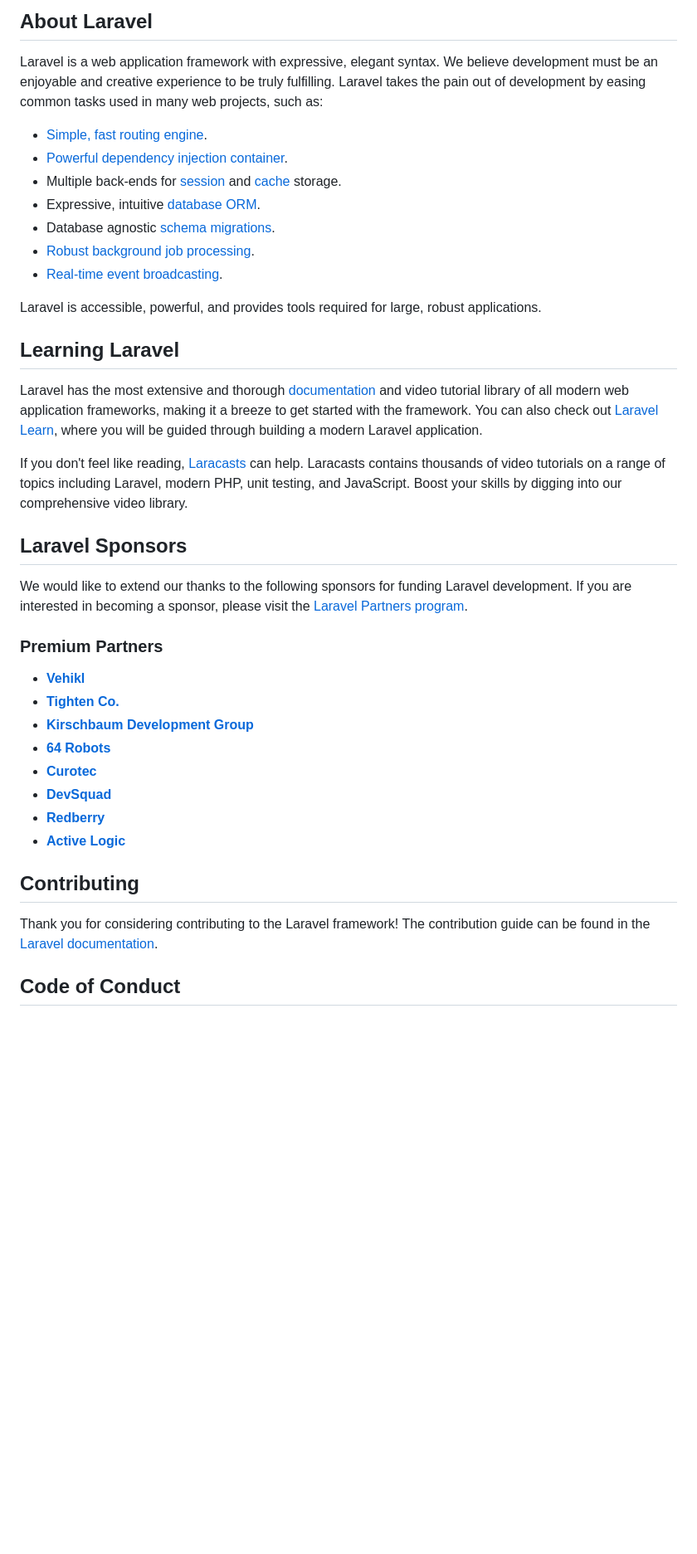
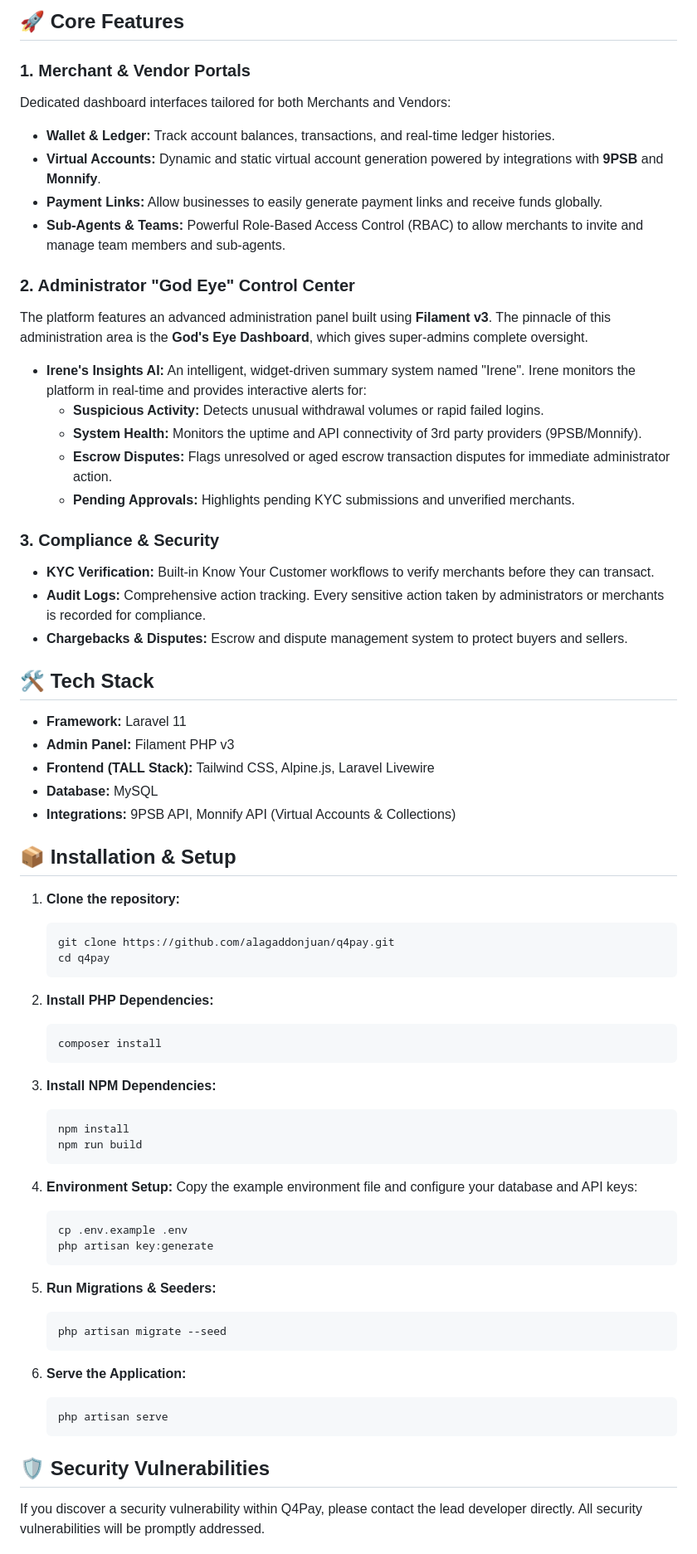
Before and after one commit to alagaddonjuan/q4pay, a Markdown page: README.md, the part around one of its changes. Shown at 83% size. GitHub-like rendering; blank space fills up the shorter version.

Commit message:
docs: Add comprehensive README.md summarizing features and God Eye dashboard

````diff
--- a/README.md
+++ b/README.md
@@ -9,42 +4,70 @@
 
-## About Laravel
+## 🚀 Core Features
 
-Laravel is a web application framework with expressive, elegant syntax. We believe development must be an enjoyable and creative experience to be truly fulfilling. Laravel takes the pain out of development by easing common tasks used in many web projects, such as:
+### 1. Merchant & Vendor Portals
+Dedicated dashboard interfaces tailored for both Merchants and Vendors:
+- **Wallet & Ledger:** Track account balances, transactions, and real-time ledger histories.
+- **Virtual Accounts:** Dynamic and static virtual account generation powered by integrations with **9PSB** and **Monnify**.
+- **Payment Links:** Allow businesses to easily generate payment links and receive funds globally.
+- **Sub-Agents & Teams:** Powerful Role-Based Access Control (RBAC) to allow merchants to invite and manage team members and sub-agents.
 
-- [Simple, fast routing engine](https://laravel.com/docs/routing).
-- [Powerful dependency injection container](https://laravel.com/docs/container).
-- Multiple back-ends for [session](https://laravel.com/docs/session) and [cache](https://laravel.com/docs/cache) storage.
-- Expressive, intuitive [database ORM](https://laravel.com/docs/eloquent).
-- Database agnostic [schema migrations](https://laravel.com/docs/migrations).
-- [Robust background job processing](https://laravel.com/docs/queues).
-- [Real-time event broadcasting](https://laravel.com/docs/broadcasting).
+### 2. Administrator "God Eye" Control Center
+The platform features an advanced administration panel built using **Filament v3**. The pinnacle of this administration area is the **God's Eye Dashboard**, which gives super-admins complete oversight.
+- **Irene's Insights AI:** An intelligent, widget-driven summary system named "Irene". Irene monitors the platform in real-time and provides interactive alerts for:
+  - **Suspicious Activity:** Detects unusual withdrawal volumes or rapid failed logins.
+  - **System Health:** Monitors the uptime and API connectivity of 3rd party providers (9PSB/Monnify).
+  - **Escrow Disputes:** Flags unresolved or aged escrow transaction disputes for immediate administrator action.
+  - **Pending Approvals:** Highlights pending KYC submissions and unverified merchants.
 
-Laravel is accessible, powerful, and provides tools required for large, robust applications.
+### 3. Compliance & Security
+- **KYC Verification:** Built-in Know Your Customer workflows to verify merchants before they can transact.
+- **Audit Logs:** Comprehensive action tracking. Every sensitive action taken by administrators or merchants is recorded for compliance.
+- **Chargebacks & Disputes:** Escrow and dispute management system to protect buyers and sellers.
 
-## Learning Laravel
+## 🛠 Tech Stack
 
-Laravel has the most extensive and thorough [documentation](https://laravel.com/docs) and video tutorial library of all modern web application frameworks, making it a breeze to get started with the framework. You can also check out [Laravel Learn](https://laravel.com/learn), where you will be guided through building a modern Laravel application.
+- **Framework:** Laravel 11
+- **Admin Panel:** Filament PHP v3
+- **Frontend (TALL Stack):** Tailwind CSS, Alpine.js, Laravel Livewire
+- **Database:** MySQL
+- **Integrations:** 9PSB API, Monnify API (Virtual Accounts & Collections)
 
-If you don't feel like reading, [Laracasts](https://laracasts.com) can help. Laracasts contains thousands of video tutorials on a range of topics including Laravel, modern PHP, unit testing, and JavaScript. Boost your skills by digging into our comprehensive video library.
+## 📦 Installation & Setup
 
-## Laravel Sponsors
+1. **Clone the repository:**
+   ```bash
+   git clone https://github.com/alagaddonjuan/q4pay.git
+   cd q4pay
+   ```
 
-We would like to extend our thanks to the following sponsors for funding Laravel development. If you are interested in becoming a sponsor, please visit the [Laravel Partners program](https://partners.laravel.com).
+2. **Install PHP Dependencies:**
+   ```bash
+   composer install
+   ```
 
-### Premium Partners
+3. **Install NPM Dependencies:**
+   ```bash
+   npm install
+   npm run build
+   ```
 
-- **[Vehikl](https://vehikl.com)**
-- **[Tighten Co.](https://tighten.co)**
-- **[Kirschbaum Development Group](https://kirschbaumdevelopment.com)**
-- **[64 Robots](https://64robots.com)**
-- **[Curotec](https://www.curotec.com/services/technologies/laravel)**
-- **[DevSquad](https://devsquad.com/hire-laravel-developers)**
-- **[Redberry](https://redberry.international/laravel-development)**
-- **[Active Logic](https://activelogic.com)**
+4. **Environment Setup:**
+   Copy the example environment file and configure your database and API keys:
+   ```bash
+   cp .env.example .env
+   php artisan key:generate
+   ```
 
-## Contributing
+5. **Run Migrations & Seeders:**
+   ```bash
+   php artisan migrate --seed
+   ```
 
-Thank you for considering contributing to the Laravel framework! The contribution guide can be found in the [Laravel documentation](https://laravel.com/docs/contributions).
+6. **Serve the Application:**
+   ```bash
+   php artisan serve
+   ```
 
-## Code of Conduct
+## 🛡 Security Vulnerabilities
+If you discover a security vulnerability within Q4Pay, please contact the lead developer directly. All security vulnerabilities will be promptly addressed.
 
````
Also changed, not shown: other parts of README.md (+4 -16 lines).
